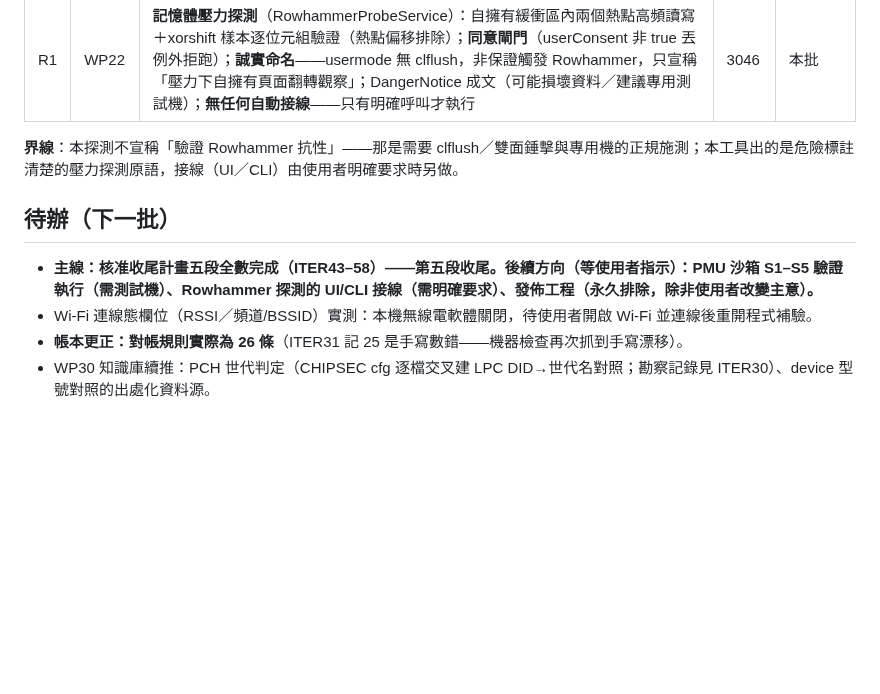
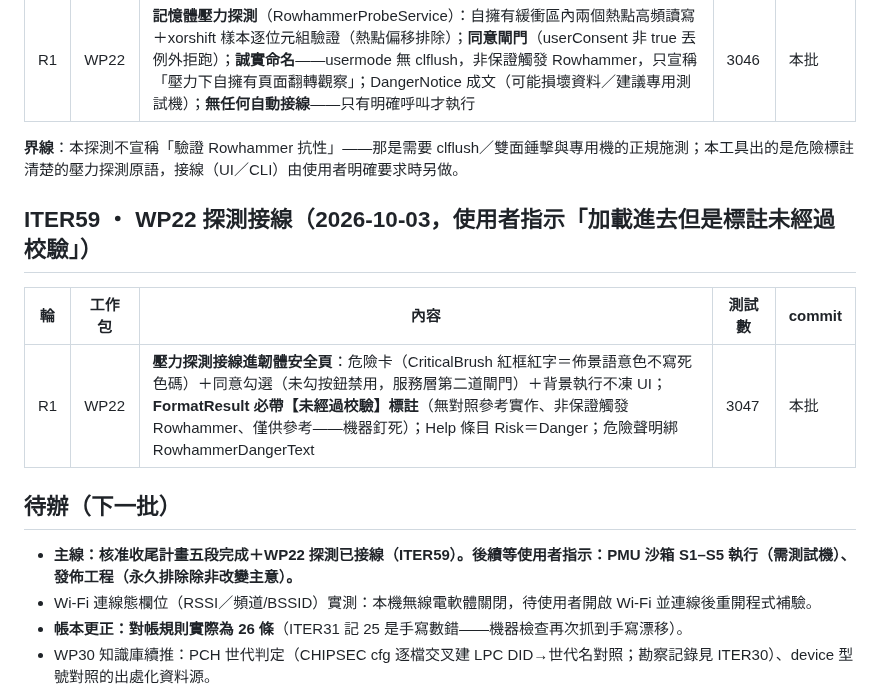
Before and after one commit to Xinglanclever/XinSpect, a Markdown page: docs/ITERATIONS.md, the part around the change. GitHub-like rendering; blank space fills up the shorter version.

Commit message:
迭代帳本記錄 ITER59

```diff
--- a/docs/ITERATIONS.md
+++ b/docs/ITERATIONS.md
@@ -394,9 +394,15 @@
 
 **界線**：本探測不宣稱「驗證 Rowhammer 抗性」——那是需要 clflush／雙面錘擊與專用機的正規施測；本工具出的是危險標註清楚的壓力探測原語，接線（UI／CLI）由使用者明確要求時另做。
 
+## ITER59 ・ WP22 探測接線（2026-10-03，使用者指示「加載進去但是標註未經過校驗」）
+
+| 輪 | 工作包 | 內容 | 測試數 | commit |
+|---|---|---|---|---|
+| R1 | WP22 | **壓力探測接線進韌體安全頁**：危險卡（CriticalBrush 紅框紅字＝佈景語意色不寫死色碼）＋同意勾選（未勾按鈕禁用，服務層第二道閘門）＋背景執行不凍 UI；**FormatResult 必帶【未經過校驗】標註**（無對照參考實作、非保證觸發 Rowhammer、僅供參考——機器釘死）；Help 條目 Risk＝Danger；危險聲明綁 RowhammerDangerText | 3047 | 本批 |
+
 ## 待辦（下一批）
 
-- **主線：核准收尾計畫五段全數完成（ITER43–58）——第五段收尾。後續方向（等使用者指示）：PMU 沙箱 S1–S5 驗證執行（需測試機）、Rowhammer 探測的 UI/CLI 接線（需明確要求）、發佈工程（永久排除，除非使用者改變主意）。**
+- **主線：核准收尾計畫五段完成＋WP22 探測已接線（ITER59）。後續等使用者指示：PMU 沙箱 S1–S5 執行（需測試機）、發佈工程（永久排除除非改變主意）。**
 - Wi-Fi 連線態欄位（RSSI／頻道/BSSID）實測：本機無線電軟體關閉，待使用者開啟 Wi-Fi 並連線後重開程式補驗。
 - **帳本更正：對帳規則實際為 26 條**（ITER31 記 25 是手寫數錯——機器檢查再次抓到手寫漂移）。
 - WP30 知識庫續推：PCH 世代判定（CHIPSEC cfg 逐檔交叉建 LPC DID→世代名對照；勘察記錄見 ITER30）、device 型號對照的出處化資料源。
```
